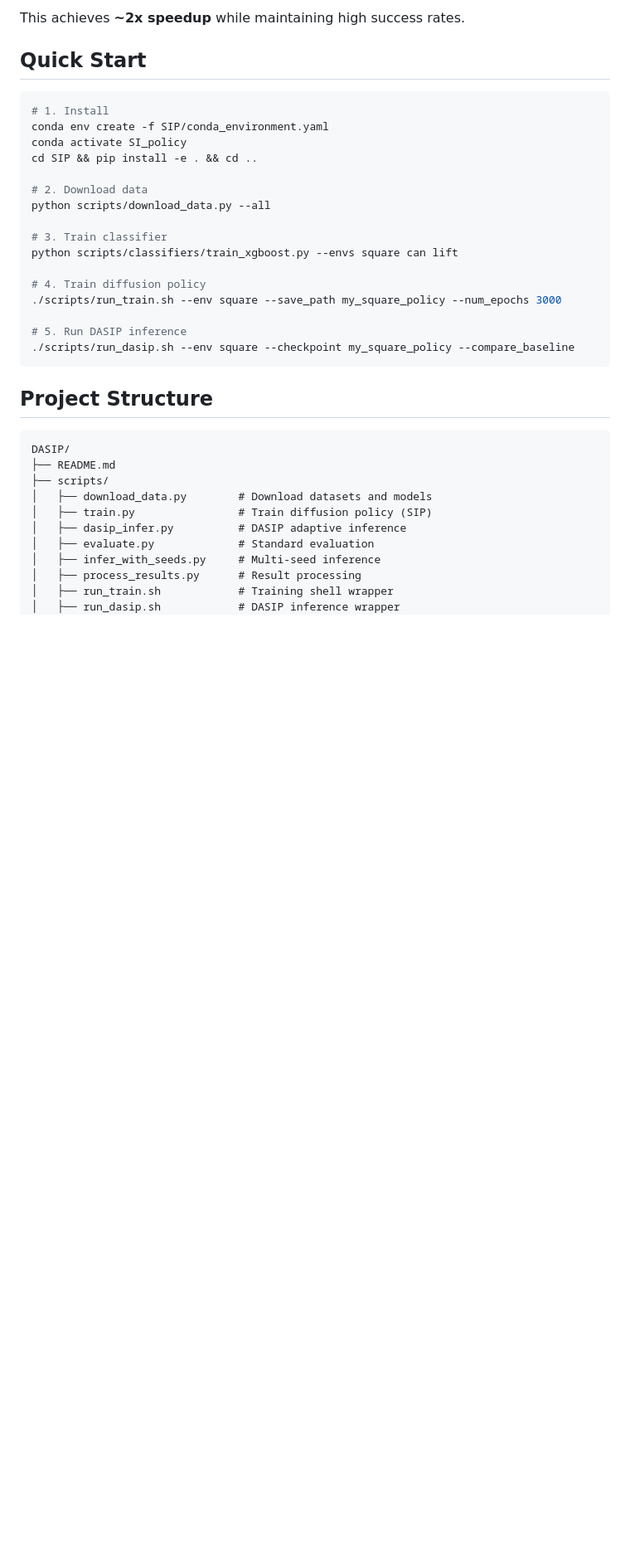
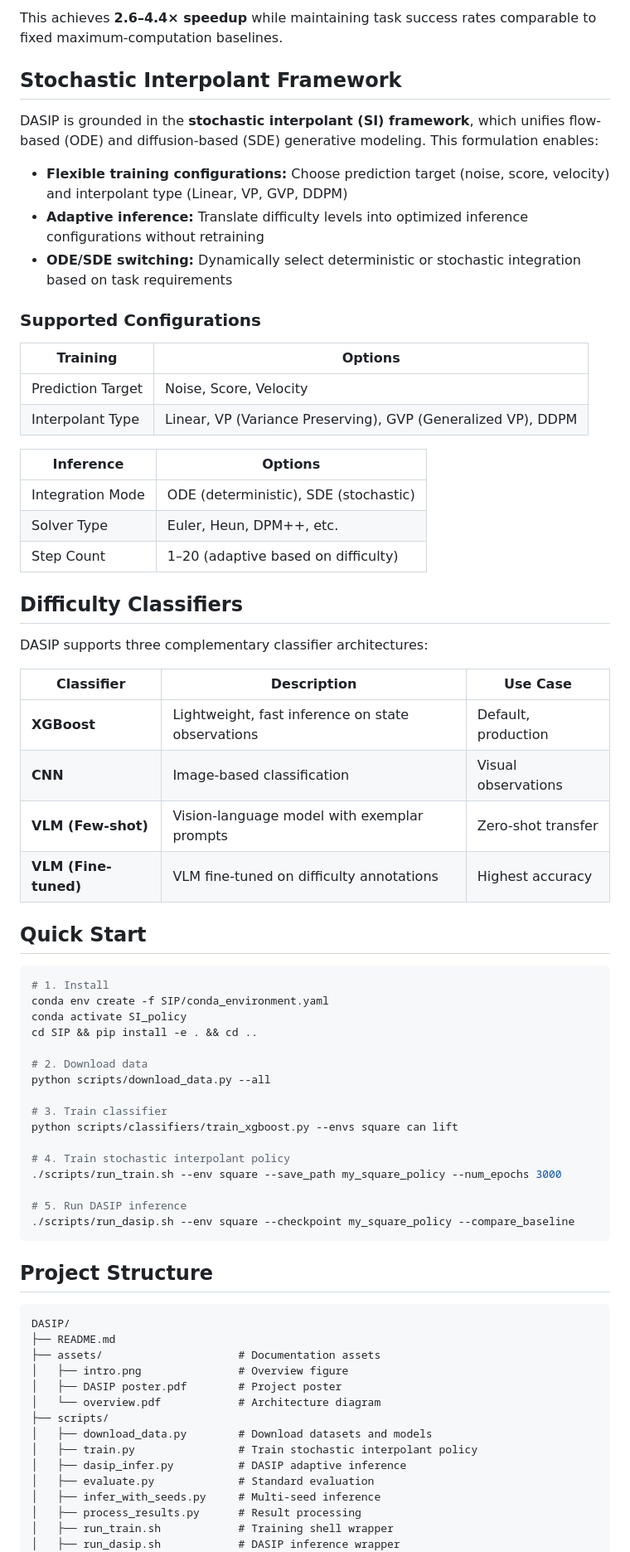
Before and after one commit to ryaninkook/DASIP, a Markdown page: README.md, the part around one of its changes. Shown at 83% size. Drawn GitHub-style; blank space fills up the shorter version.

````diff
--- a/README.md
+++ b/README.md
@@ -17,5 +38,37 @@ Standard diffusion policies use a fixed number of denoising steps for every stat
 
-This achieves **~2x speedup** while maintaining high success rates.
+This achieves **2.6–4.4× speedup** while maintaining task success rates comparable to fixed maximum-computation baselines.
+
+## Stochastic Interpolant Framework
+
+DASIP is grounded in the **stochastic interpolant (SI) framework**, which unifies flow-based (ODE) and diffusion-based (SDE) generative modeling. This formulation enables:
+
+- **Flexible training configurations:** Choose prediction target (noise, score, velocity) and interpolant type (Linear, VP, GVP, DDPM)
+- **Adaptive inference:** Translate difficulty levels into optimized inference configurations without retraining
+- **ODE/SDE switching:** Dynamically select deterministic or stochastic integration based on task requirements
+
+### Supported Configurations
+
+| Training | Options |
+|----------|---------|
+| Prediction Target | Noise, Score, Velocity |
+| Interpolant Type | Linear, VP (Variance Preserving), GVP (Generalized VP), DDPM |
+
+| Inference | Options |
+|-----------|---------|
+| Integration Mode | ODE (deterministic), SDE (stochastic) |
+| Solver Type | Euler, Heun, DPM++, etc. |
+| Step Count | 1–20 (adaptive based on difficulty) |
+
+## Difficulty Classifiers
+
+DASIP supports three complementary classifier architectures:
+
+| Classifier | Description | Use Case |
+|------------|-------------|----------|
+| **XGBoost** | Lightweight, fast inference on state observations | Default, production |
+| **CNN** | Image-based classification | Visual observations |
+| **VLM (Few-shot)** | Vision-language model with exemplar prompts | Zero-shot transfer |
+| **VLM (Fine-tuned)** | VLM fine-tuned on difficulty annotations | Highest accuracy |
 
 ## Quick Start
 
@@ -31,7 +84,7 @@ python scripts/download_data.py --all
 # 3. Train classifier
 python scripts/classifiers/train_xgboost.py --envs square can lift
 
-# 4. Train diffusion policy
+# 4. Train stochastic interpolant policy
 ./scripts/run_train.sh --env square --save_path my_square_policy --num_epochs 3000
 
 # 5. Run DASIP inference
@@ -43,9 +96,13 @@ python scripts/classifiers/train_xgboost.py --envs square can lift
 ```
 DASIP/
 ├── README.md
+├── assets/                     # Documentation assets
+│   ├── intro.png               # Overview figure
+│   ├── DASIP poster.pdf        # Project poster
+│   └── overview.pdf            # Architecture diagram
 ├── scripts/
 │   ├── download_data.py        # Download datasets and models
-│   ├── train.py                # Train diffusion policy (SIP)
+│   ├── train.py                # Train stochastic interpolant policy
 │   ├── dasip_infer.py          # DASIP adaptive inference
 │   ├── evaluate.py             # Standard evaluation
 │   ├── infer_with_seeds.py     # Multi-seed inference
````
Also changed, not shown: other parts of README.md (+108 -80 lines), assets/intro.png (added), 2 other files.
